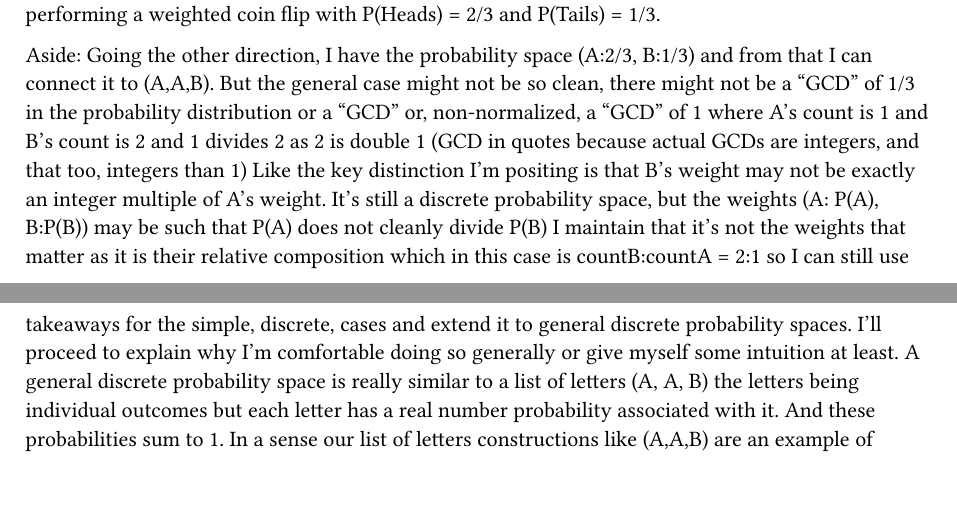
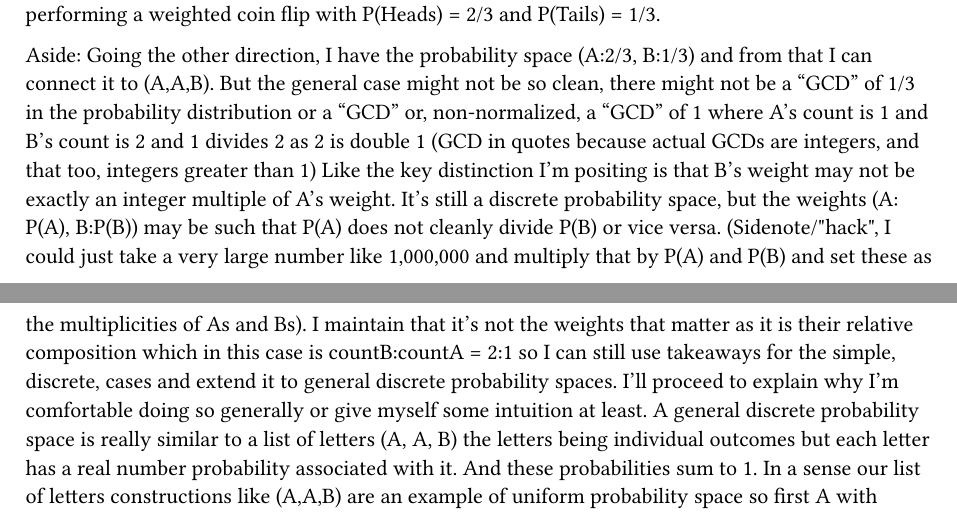
Before and after one commit to avtarted/notes, a Typst document (math/ExpectationAverageCenterOfMass.typ): two parts of pages 3 and 4 of 6, joined at a grey line, cut so that both start at the same text. The pictures show the PDF file math/ExpectationAverageCenterOfMass.pdf that the author committed with the source.

Commit message:
Add a sentence proposing a way to discretize probabilities by multiplying by large number

```diff
--- a/math/ExpectationAverageCenterOfMass.typ
+++ b/math/ExpectationAverageCenterOfMass.typ
@@ -119,9 +119,10 @@ So 2/3 and 1/3 are probabilities and weights and they are connected to the multi
 Again, note that this is equivalent to performing a weighted coin flip with P(Heads) = 2/3 and P(Tails) = 1/3.
 
 Aside: Going the other direction, I have the probability space (A:2/3, B:1/3) and from that I can connect it to (A,A,B).
-But the general case might not be so clean, there might not be a "GCD" of 1/3 in the probability distribution or a "GCD" or, non-normalized, a "GCD" of 1 where A's count is 1 and B's count is 2 and 1 divides 2 as 2 is double 1 (GCD in quotes because actual GCDs are integers, and that too, integers than 1)
+But the general case might not be so clean, there might not be a "GCD" of 1/3 in the probability distribution or a "GCD" or, non-normalized, a "GCD" of 1 where A's count is 1 and B's count is 2 and 1 divides 2 as 2 is double 1 (GCD in quotes because actual GCDs are integers, and that too, integers greater than 1)
 Like the key distinction I'm positing is that B's weight may not be exactly an integer multiple of A's weight.
-It's still a discrete probability space, but the weights (A: P(A), B:P(B)) may be such that P(A) does not cleanly divide P(B)
+It's still a discrete probability space, but the weights (A: P(A), B:P(B)) may be such that P(A) does not cleanly divide P(B) or vice versa.
+(Sidenote/"hack", I could just take a very large number like 1,000,000 and multiply that by P(A) and P(B) and set these as the multiplicities of As and Bs).
 I maintain that it's not the weights that matter as it is their relative composition which in this case is countB:countA = 2:1
 so I can still use takeaways for the simple, discrete, cases and extend it to general discrete probability spaces.
 I'll proceed to explain why I'm comfortable doing so generally or give myself some intuition at least.
```
Also changed, not shown: math/ExpectationAverageCenterOfMass.pdf.
